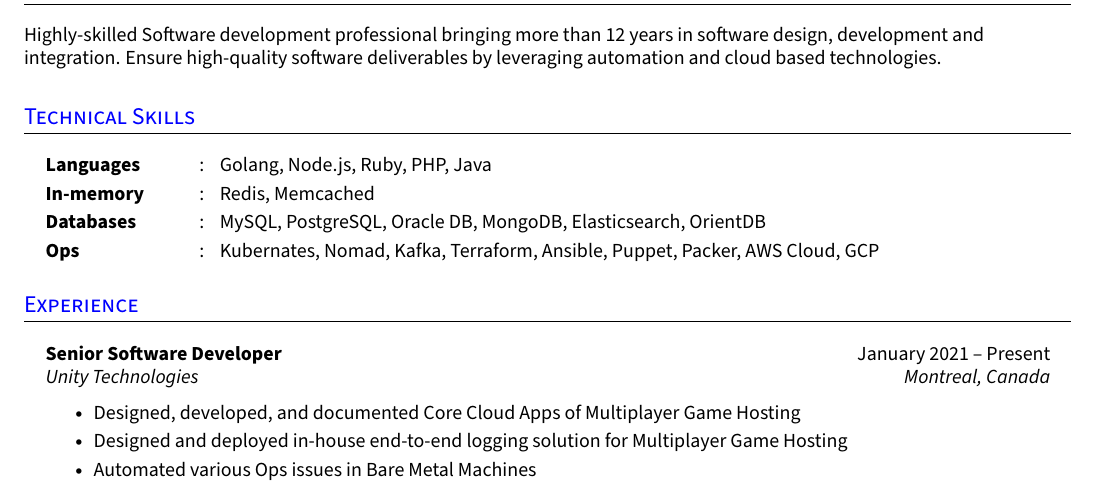
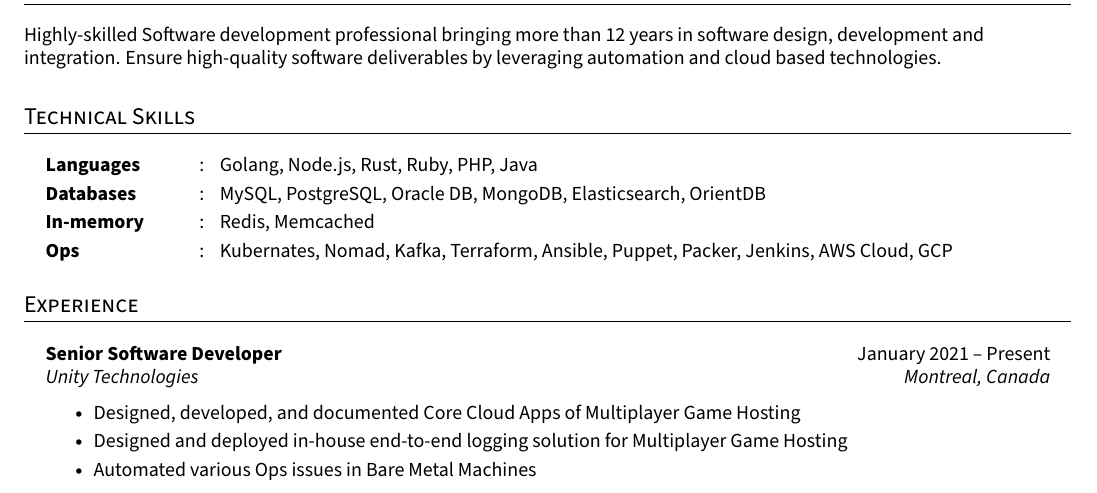
Before and after one commit to eftakhairul/resume, a LaTeX CV (resume.tex): part of the page, cut so that both start at the same text. Compiled offline with pdfLaTeX.

Commit message:
feat: title color is changed to back

```diff
--- a/resume.tex
+++ b/resume.tex
@@ -84,7 +84,7 @@
 
 \titleformat{\section}
   {\scshape\large}{}
-    {0em}{\color{blue}}[\color{black}\titlerule\vspace{0pt}]
+    {0em}{\color{black}}[\color{black}\titlerule\vspace{0pt}]
 %-------------------------------------
 
 
@@ -188,10 +188,10 @@
 
 \section{Technical Skills}
   \resumeHeadingListStart{}
-    \resumeSectionType{Languages}{:}{Golang, Node.js, Ruby, PHP, Java}
+    \resumeSectionType{Languages}{:}{Golang, Node.js, Rust, Ruby, PHP, Java}
+    \resumeSectionType{Databases}{:}{MySQL, PostgreSQL, Oracle DB, MongoDB, Elasticsearch, OrientDB}
     \resumeSectionType{In-memory}{:}{Redis, Memcached}
-    \resumeSectionType{Databases}{:}{MySQL, PostgreSQL, Oracle DB, MongoDB, Elasticsearch, OrientDB}
-    \resumeSectionType{Ops}{:}{Kubernates, Nomad, Kafka, Terraform, Ansible, Puppet, Packer, AWS Cloud, GCP}
+    \resumeSectionType{Ops}{:}{Kubernates, Nomad, Kafka, Terraform, Ansible, Puppet, Packer, Jenkins, AWS Cloud, GCP}
   \resumeHeadingListEnd{}
 %--------------------------------------------
 
```
